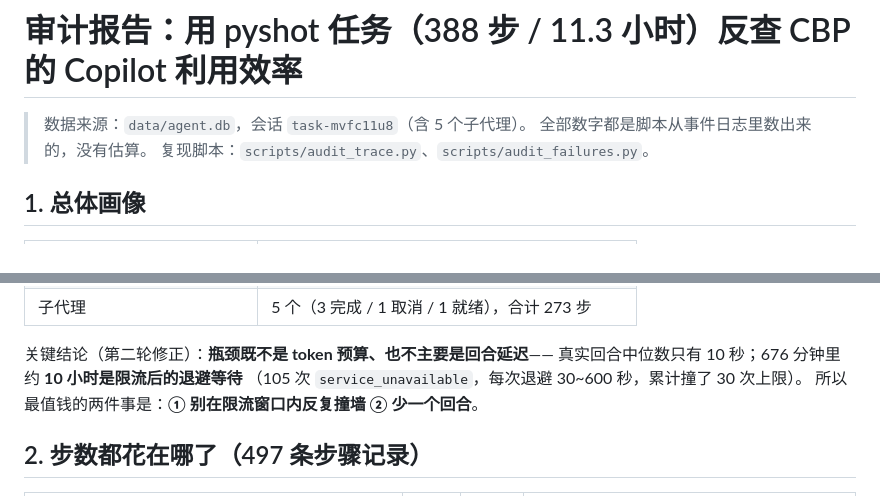
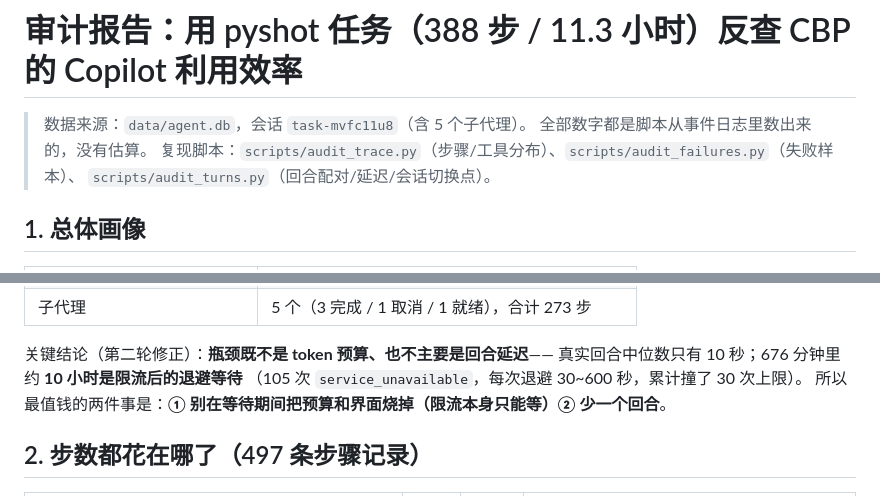
Before and after one commit to ogowoo/CopilotBridge_Agent, a Markdown page: docs/audit-pyshot.md, 2 parts joined by grey strips. Rendered like a GitHub page.

Commit message:
docs(audit): 报告结论与实际交付对齐（限流只能等；补复现脚本清单）

```diff
--- a/docs/audit-pyshot.md
+++ b/docs/audit-pyshot.md
@@ -2,7 +2,8 @@
 
 > 数据来源：`data/agent.db`，会话 `task-mvfc11u8`（含 5 个子代理）。
 > 全部数字都是脚本从事件日志里数出来的，没有估算。
-> 复现脚本：`scripts/audit_trace.py`、`scripts/audit_failures.py`。
+> 复现脚本：`scripts/audit_trace.py`（步骤/工具分布）、`scripts/audit_failures.py`（失败样本）、
+> `scripts/audit_turns.py`（回合配对/延迟/会话切换点）。
 
 ## 1. 总体画像
 
@@ -21,7 +22,7 @@
 关键结论（第二轮修正）：**瓶颈既不是 token 预算、也不主要是回合延迟**——
 真实回合中位数只有 10 秒；676 分钟里约 **10 小时是限流后的退避等待**
 （105 次 `service_unavailable`，每次退避 30~600 秒，累计撞了 30 次上限）。
-所以最值钱的两件事是：**① 别在限流窗口内反复撞墙 ② 少一个回合**。
+所以最值钱的两件事是：**① 别在等待期间把预算和界面烧掉（限流本身只能等）② 少一个回合**。
 
 ## 2. 步数都花在哪了（497 条步骤记录）
 
```
